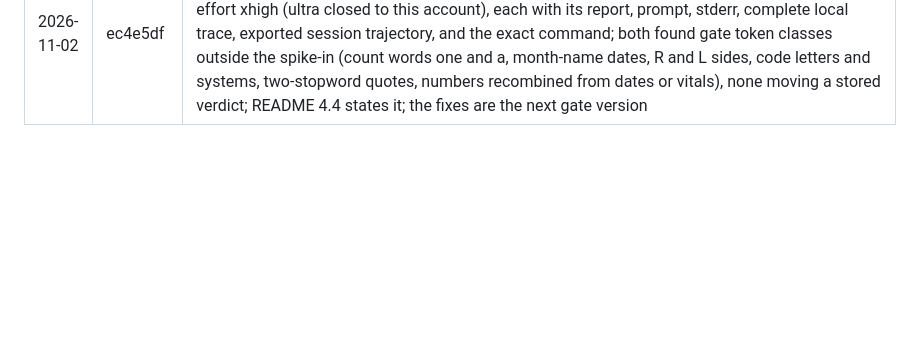
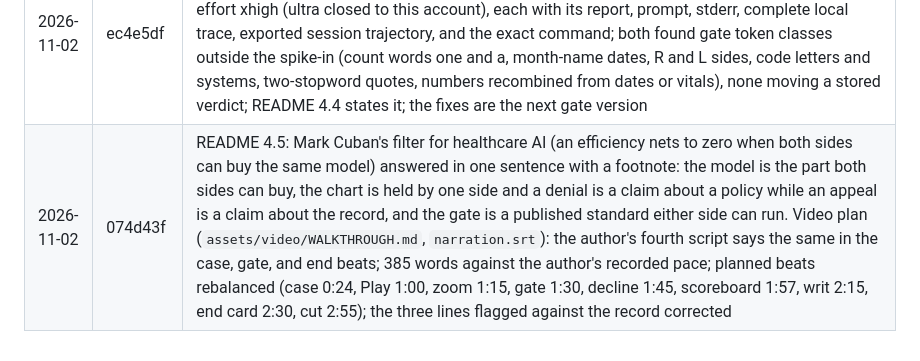
Before and after one commit to jamesrosing/your-procedure-is-denied, a Markdown page: NEW-WORK.md, the part around the change. Drawn GitHub-style; blank space fills up the shorter version.

Commit message:
Ledger: the row for 074d43f

```diff
--- a/NEW-WORK.md
+++ b/NEW-WORK.md
@@ -187,3 +187,4 @@ Every commit made during the event, oldest first. A commit's hash is recorded by
 | 2026-11-01 | 9e166bb | README results tables, for the reader (`build/scripts/build-log.ts`): Table 1 split into a headline table (agreed with its interval, false pass, fabricated quotes, care defended, cost) and a detail table of the same nine runs (blocked, missed, failed, sentences verified, citation precision, entries read, latency), so neither scrolls sideways on GitHub; the terms the tables share defined once in a reading note before Table 1 and each caption cut to one sentence; model names short in cells (Spark 1.3, Wonder 1.0, Spark Open, defined in the note) with full ids kept in prose; numeric columns right-aligned and counts held on one line; Table 5 rows in the models' standing order with its before-and-after pairs merged into one cell each; Table 7's four identical misreads collapsed to one line; an In brief callout under the title with the five numbers of the abstract. No result file, no gate, and no number changed; `npm test` 263 passing. |
 | 2026-11-01 | bbaab7b | README: the In brief callout under the title (a GitHub note block with the five numbers of the abstract), the hand-written half of the table patch that the previous commit left out because only the generator's hunks were applied; no number changed |
 | 2026-11-02 | ec4e5df | Reviews by Meta's coding agent (`build/reviews/muse-code/`): Muse Code 1.4.14 run headless twice against a read-only clone at 4cafe9f, muse-spark-1.3 at effort high and muse-wonder-1.0 at effort xhigh (ultra closed to this account), each with its report, prompt, stderr, complete local trace, exported session trajectory, and the exact command; both found gate token classes outside the spike-in (count words one and a, month-name dates, R and L sides, code letters and systems, two-stopword quotes, numbers recombined from dates or vitals), none moving a stored verdict; README 4.4 states it; the fixes are the next gate version |
+| 2026-11-02 | 074d43f | README 4.5: Mark Cuban's filter for healthcare AI (an efficiency nets to zero when both sides can buy the same model) answered in one sentence with a footnote: the model is the part both sides can buy, the chart is held by one side and a denial is a claim about a policy while an appeal is a claim about the record, and the gate is a published standard either side can run. Video plan (`assets/video/WALKTHROUGH.md`, `narration.srt`): the author's fourth script says the same in the case, gate, and end beats; 385 words against the author's recorded pace; planned beats rebalanced (case 0:24, Play 1:00, zoom 1:15, gate 1:30, decline 1:45, scoreboard 1:57, writ 2:15, end card 2:30, cut 2:55); the three lines flagged against the record corrected |
```
